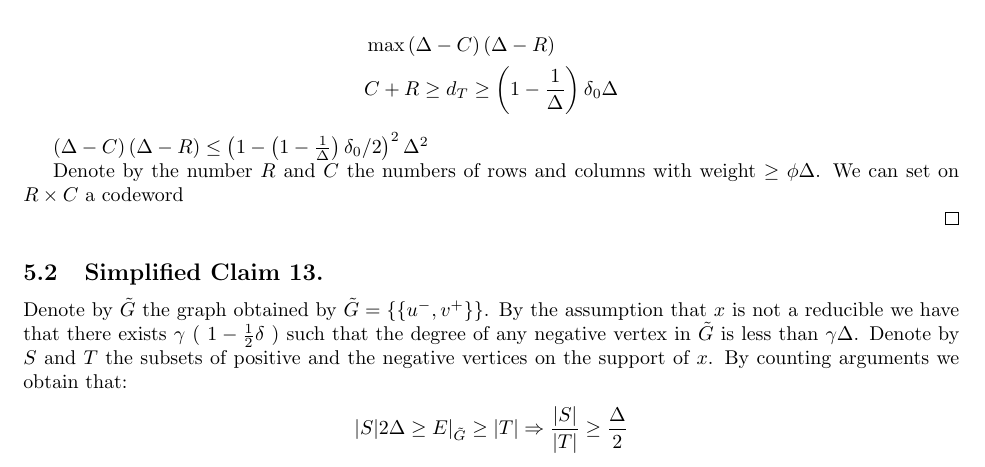
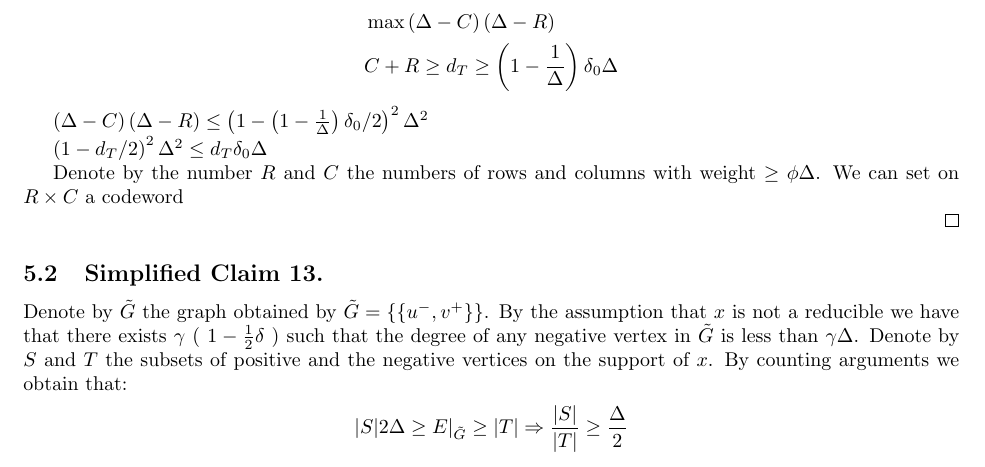
Before and after one commit to dudupo/Academic, a LaTeX paper (projects/NLTES_project/ltc_ldpc/ldpc_ltc.tex, which reads projects/NLTES_project/ltc_ldpc/draft.tex): part of page 14 of 15, cut so that both start at the same text. Compiled offline with pdfLaTeX.

Commit message:
compiling -Sat Apr  1 05:18:32 PM IDT 2023

```diff
--- a/projects/NLTES_project/ltc_ldpc/draft.tex
+++ b/projects/NLTES_project/ltc_ldpc/draft.tex
@@ -113,6 +113,8 @@ Assume for the moment that any heavy edge contribute a low degree polynomial. Th
 
 $\left( \Delta - C \right)\left( \Delta - R  \right) \le \left(1 - \left( 1 - \frac{1}{\Delta} \right)\delta_{0}/2  \right)^{2}\Delta^{2}$
 
+$ \left( 1 -d_{T}/2  \right)^{2}\Delta^{2} \le d_{T}\delta_{0}\Delta$
+
 %The maximal point obtained when $C=R$ and therefore
 
 
```
Also changed, not shown: projects/pdfs/ldpc_ltc.pdf.
